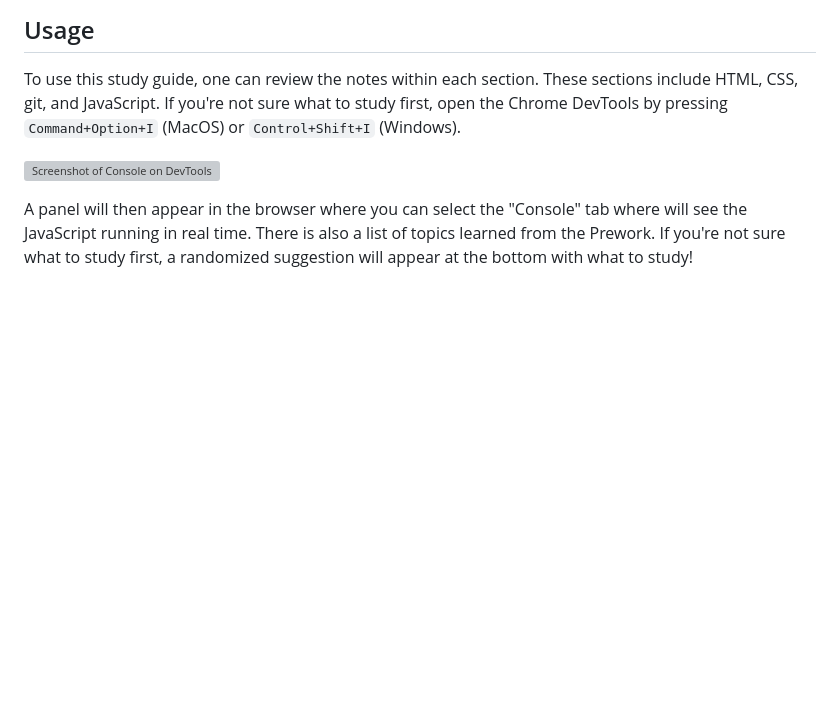
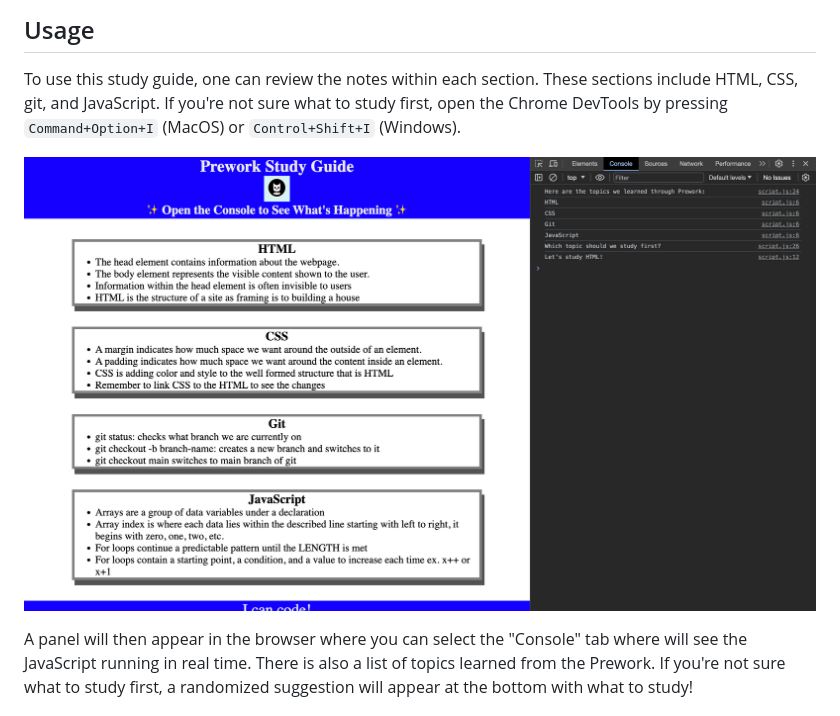
Before and after one commit to cwhitecoding/Prework-Study-Guide, a Markdown page: prewrk-stdy-guide/README.md, the part around the change. Drawn GitHub-style; pictures changed too: prewrk-stdy-guide/assets/console-screenshot.png (added); blank space fills up the shorter version; grey boxes are pictures that could not be loaded.

Commit message:
more README

```diff
--- a/prewrk-stdy-guide/README.md
+++ b/prewrk-stdy-guide/README.md
@@ -11,7 +11,7 @@ N/A
 
 To use this study guide, one can review the notes within each section. These sections include HTML, CSS, git, and JavaScript. If you're not sure what to study first, open the Chrome DevTools by pressing `Command+Option+I` (MacOS) or `Control+Shift+I` (Windows).
 
-![Screenshot of Console on DevTools](assets/console-pic.png)
+![Screenshot of Console on DevTools](assets/console-screenshot.png)
 
 A panel will then appear in the browser where you can select the "Console" tab where will see the JavaScript running in real time. There is also a list of topics learned from the Prework. If you're not sure what to study first, a randomized suggestion will appear at the bottom with what to study!
 
```
Also changed, not shown: README.md (deleted, +0 -2 lines), 3 other files.
